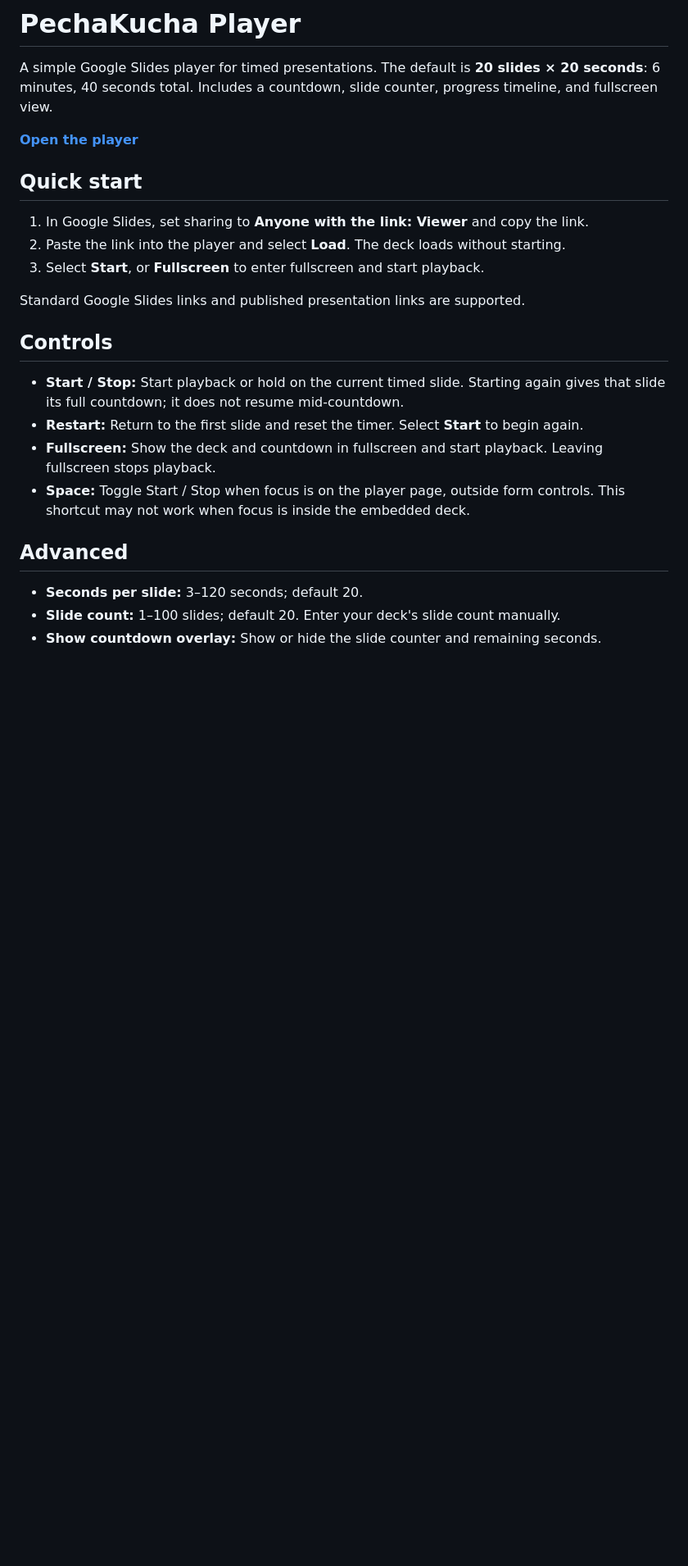
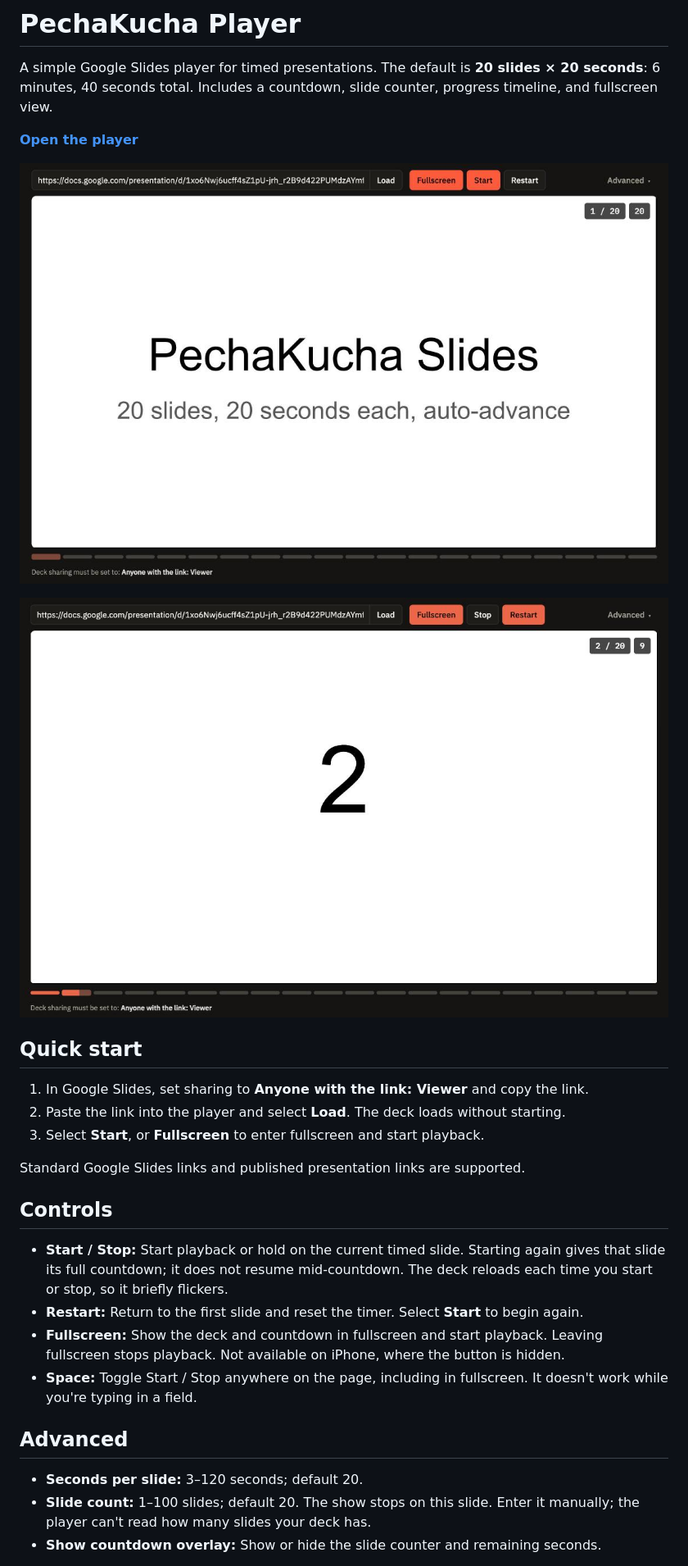
Before and after one commit to theantonius/pechakucha-player, a Markdown page: README.md, the part around one of its changes. Shown at 82% size. Drawn GitHub-style; pictures changed too: screenshots/loaded.png (added), screenshots/playing.png (added); blank space fills up the shorter version.

Commit message:
README: update Space, Fullscreen, slide count, flicker notes; add screenshots and MIT license

```diff
--- a/README.md
+++ b/README.md
@@ -3,6 +3,10 @@
 A simple Google Slides player for timed presentations. The default is **20 slides × 20 seconds**: 6 minutes, 40 seconds total. Includes a countdown, slide counter, progress timeline, and fullscreen view.
 
 **[Open the player](https://theantonius.github.io/pechakucha-player/)**
+
+![Deck loaded and ready to start](screenshots/loaded.png)
+
+![Show running: slide 2 of 20 with 9 seconds left](screenshots/playing.png)
 
 ## Quick start
 
@@ -14,14 +18,14 @@ Standard Google Slides links and published presentation links are supported.
 
 ## Controls
 
-- **Start / Stop:** Start playback or hold on the current timed slide. Starting again gives that slide its full countdown; it does not resume mid-countdown.
+- **Start / Stop:** Start playback or hold on the current timed slide. Starting again gives that slide its full countdown; it does not resume mid-countdown. The deck reloads each time you start or stop, so it briefly flickers.
 - **Restart:** Return to the first slide and reset the timer. Select **Start** to begin again.
-- **Fullscreen:** Show the deck and countdown in fullscreen and start playback. Leaving fullscreen stops playback.
-- **Space:** Toggle Start / Stop when focus is on the player page, outside form controls. This shortcut may not work when focus is inside the embedded deck.
+- **Fullscreen:** Show the deck and countdown in fullscreen and start playback. Leaving fullscreen stops playback. Not available on iPhone, where the button is hidden.
+- **Space:** Toggle Start / Stop anywhere on the page, including in fullscreen. It doesn't work while you're typing in a field.
 
 ## Advanced
 
 - **Seconds per slide:** 3–120 seconds; default 20.
-- **Slide count:** 1–100 slides; default 20. Enter your deck's slide count manually.
+- **Slide count:** 1–100 slides; default 20. The show stops on this slide. Enter it manually; the player can't read how many slides your deck has.
 - **Show countdown overlay:** Show or hide the slide counter and remaining seconds.
 
```
Also changed, not shown: other parts of README.md (+8 -2 lines), screenshots/advanced.png (added), screenshots/empty.png (added), 1 other file.
